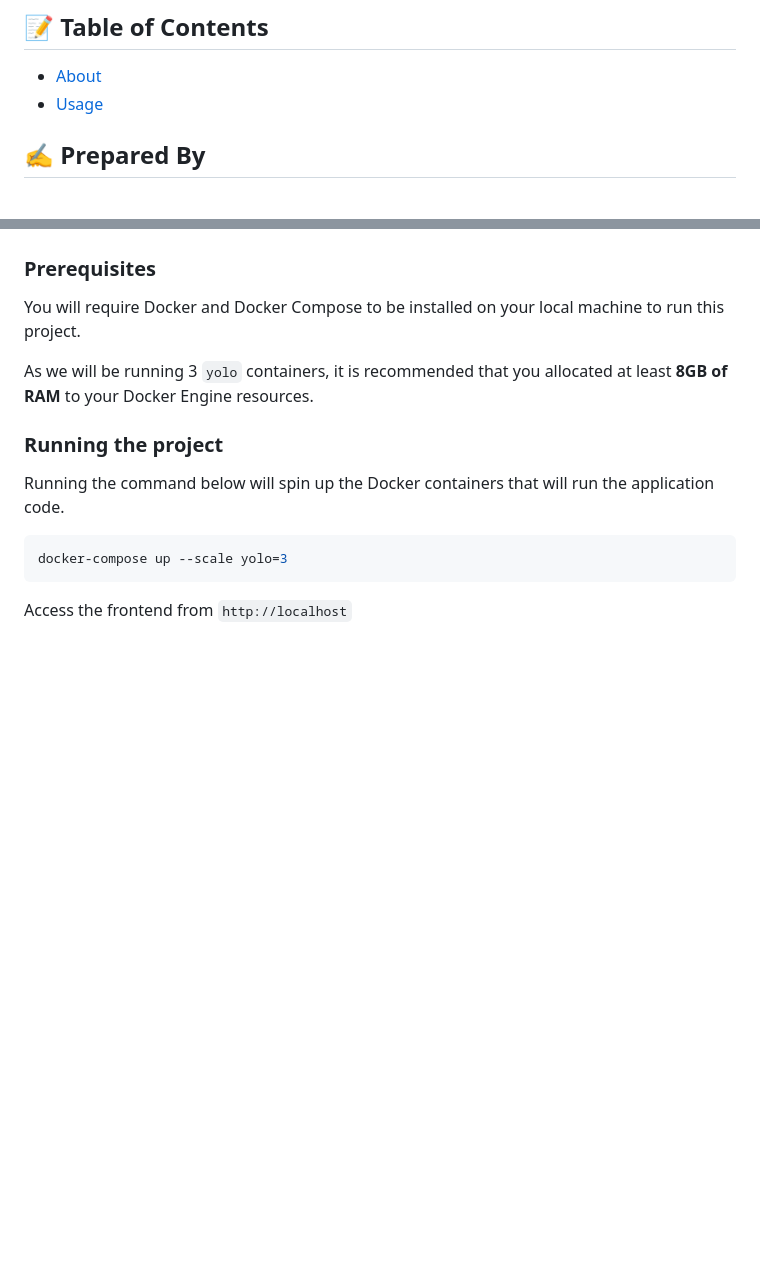
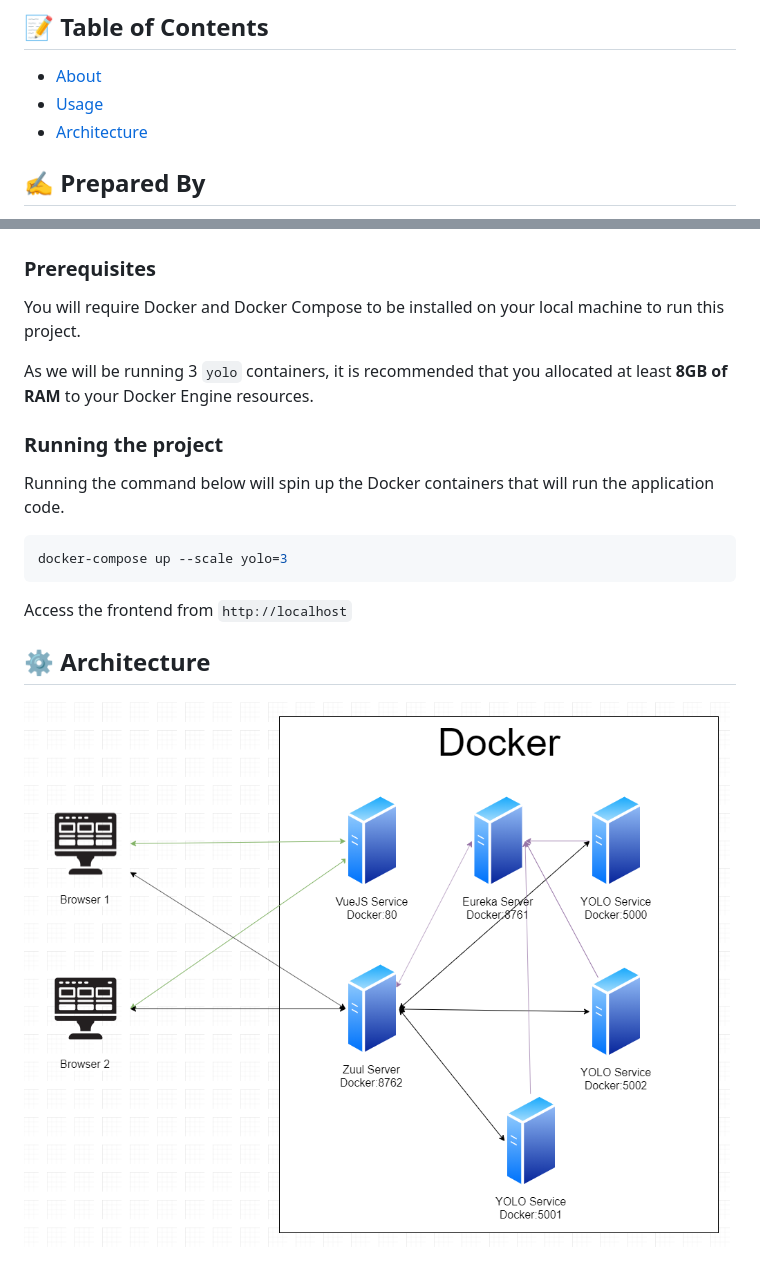
Before and after one commit to jovanhyw/ict3102-part2, a Markdown page: README.md, 2 parts joined by grey strips. GitHub-like rendering; pictures changed too: architecture.png (added); blank space fills up the shorter version.

````diff
--- a/README.md
+++ b/README.md
@@ -6,6 +6,7 @@
 
 - [About](#about)
 - [Usage](#usage)
+- [Architecture](#architecture)
 
 ## ✍️ Prepared By
 
@@ -57,3 +58,7 @@ docker-compose up --scale yolo=3
 ```
 
 Access the frontend from `http://localhost`
+
+## ⚙️ Architecture <a name="architecture"></a>
+
+<img src="./architecture.png">
````
Also changed, not shown: other parts of README.md (+1 -1 lines).
